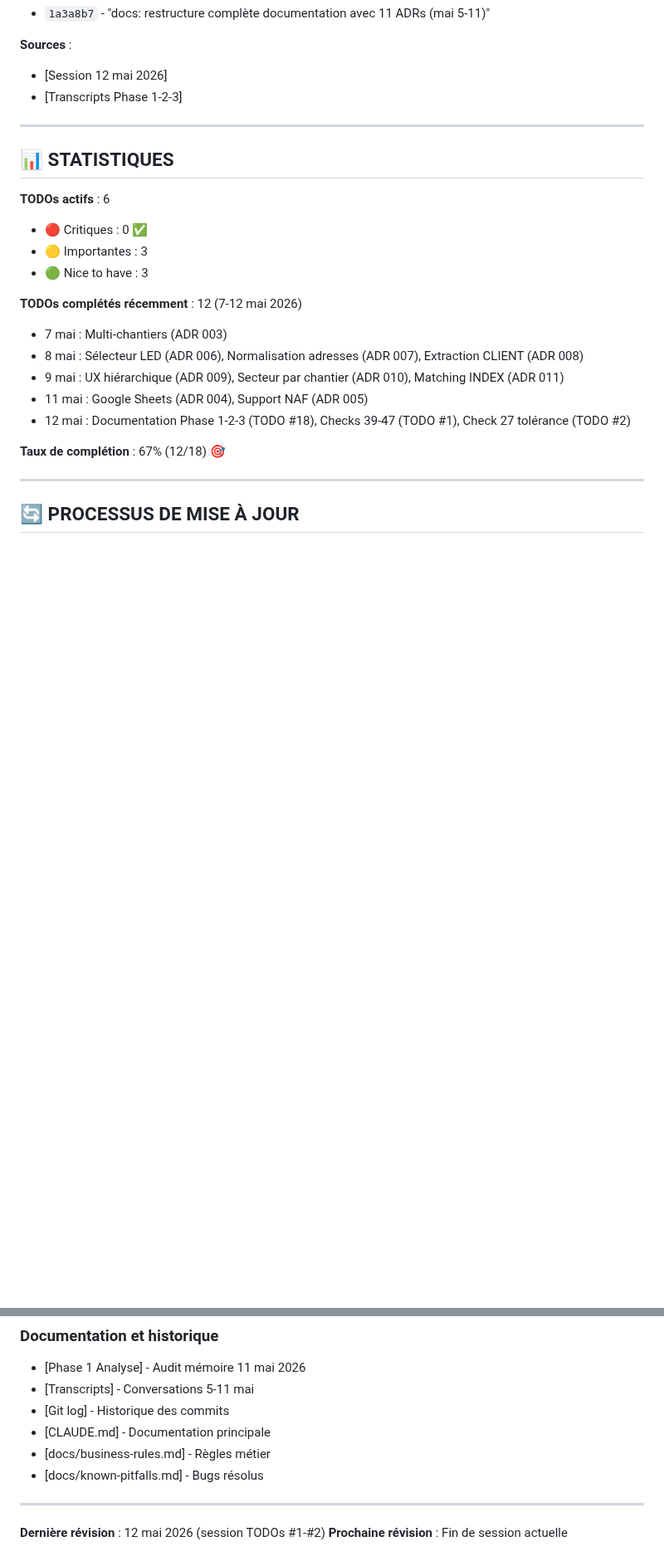
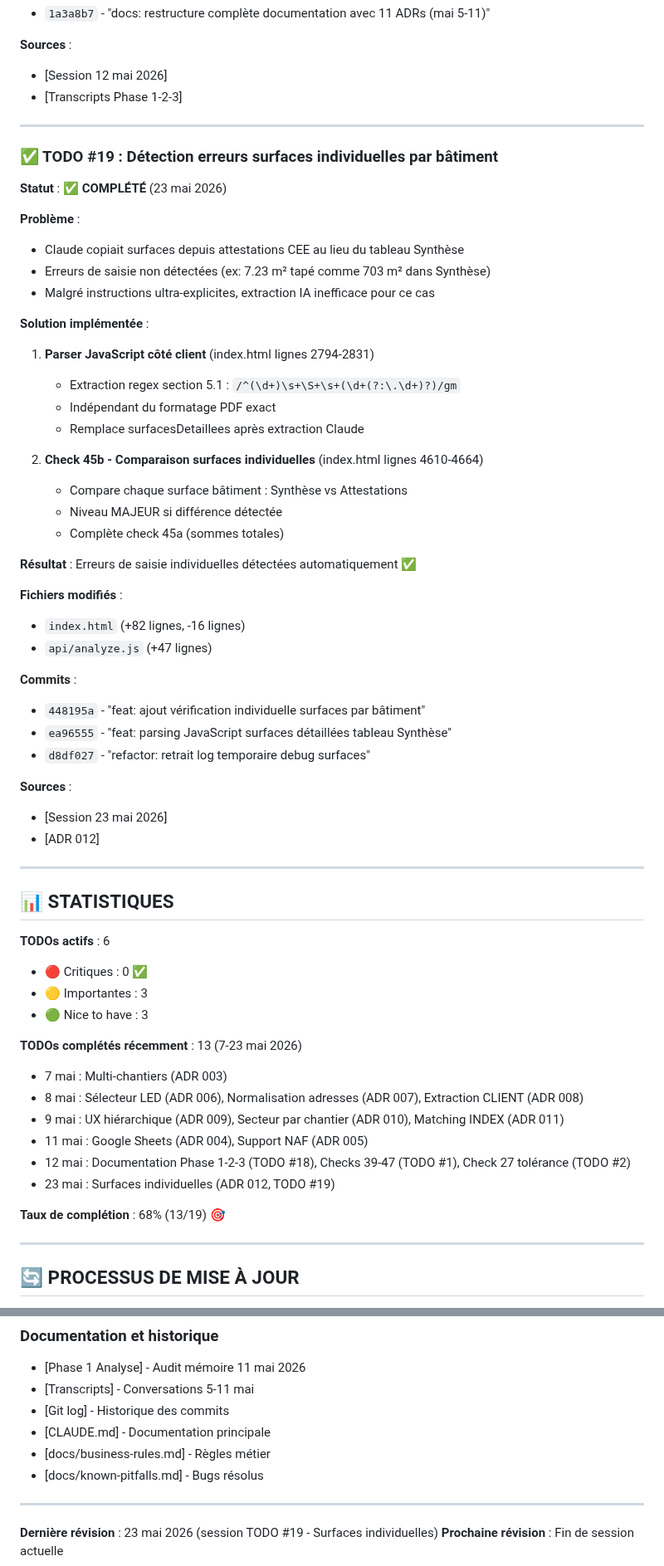
Before and after one commit to izanami92/cee-verif, a Markdown page: docs/pending-todos.md, 2 parts joined by grey strips. Shown at 83% size. Drawn GitHub-style; blank space fills up the shorter version.

Commit message:
docs: ADR 012 + MAJ CLAUDE.md et pending-todos (TODO #19)

```diff
--- a/docs/pending-todos.md
+++ b/docs/pending-todos.md
@@ -497,6 +497,43 @@ CREATE TABLE analyses (
 
 ---
 
+### ✅ TODO #19 : Détection erreurs surfaces individuelles par bâtiment
+
+**Statut** : ✅ **COMPLÉTÉ** (23 mai 2026)
+
+**Problème** :
+- Claude copiait surfaces depuis attestations CEE au lieu du tableau Synthèse
+- Erreurs de saisie non détectées (ex: 7.23 m² tapé comme 703 m² dans Synthèse)
+- Malgré instructions ultra-explicites, extraction IA inefficace pour ce cas
+
+**Solution implémentée** :
+1. **Parser JavaScript côté client** (index.html lignes 2794-2831)
+   - Extraction regex section 5.1 : `/^(\d+)\s+\S+\s+(\d+(?:\.\d+)?)/gm`
+   - Indépendant du formatage PDF exact
+   - Remplace surfacesDetaillees après extraction Claude
+
+2. **Check 45b - Comparaison surfaces individuelles** (index.html lignes 4610-4664)
+   - Compare chaque surface bâtiment : Synthèse vs Attestations
+   - Niveau MAJEUR si différence détectée
+   - Complète check 45a (sommes totales)
+
+**Résultat** : Erreurs de saisie individuelles détectées automatiquement ✅
+
+**Fichiers modifiés** :
+- `index.html` (+82 lignes, -16 lignes)
+- `api/analyze.js` (+47 lignes)
+
+**Commits** :
+- `448195a` - "feat: ajout vérification individuelle surfaces par bâtiment"
+- `ea96555` - "feat: parsing JavaScript surfaces détaillées tableau Synthèse"
+- `d8df027` - "refactor: retrait log temporaire debug surfaces"
+
+**Sources** :
+- [Session 23 mai 2026]
+- [ADR 012]
+
+---
+
 ## 📊 STATISTIQUES
 
 **TODOs actifs** : 6
@@ -504,14 +541,15 @@ CREATE TABLE analyses (
 - 🟡 Importantes : 3
 - 🟢 Nice to have : 3
 
-**TODOs complétés récemment** : 12 (7-12 mai 2026)
+**TODOs complétés récemment** : 13 (7-23 mai 2026)
 - 7 mai : Multi-chantiers (ADR 003)
 - 8 mai : Sélecteur LED (ADR 006), Normalisation adresses (ADR 007), Extraction CLIENT (ADR 008)
 - 9 mai : UX hiérarchique (ADR 009), Secteur par chantier (ADR 010), Matching INDEX (ADR 011)
 - 11 mai : Google Sheets (ADR 004), Support NAF (ADR 005)
 - 12 mai : Documentation Phase 1-2-3 (TODO #18), Checks 39-47 (TODO #1), Check 27 tolérance (TODO #2)
+- 23 mai : Surfaces individuelles (ADR 012, TODO #19)
 
-**Taux de complétion** : 67% (12/18) 🎯
+**Taux de complétion** : 68% (13/19) 🎯
 
 ---
 
@@ -557,5 +595,5 @@ Ce document doit être mis à jour :
 
 ---
 
-**Dernière révision** : 12 mai 2026 (session TODOs #1-#2)
+**Dernière révision** : 23 mai 2026 (session TODO #19 - Surfaces individuelles)
 **Prochaine révision** : Fin de session actuelle
```
Also changed, not shown: CLAUDE.md (+4 -2 lines), docs/decisions/012-parsing-surfaces-client-side.md (added, +297 -0 lines).
